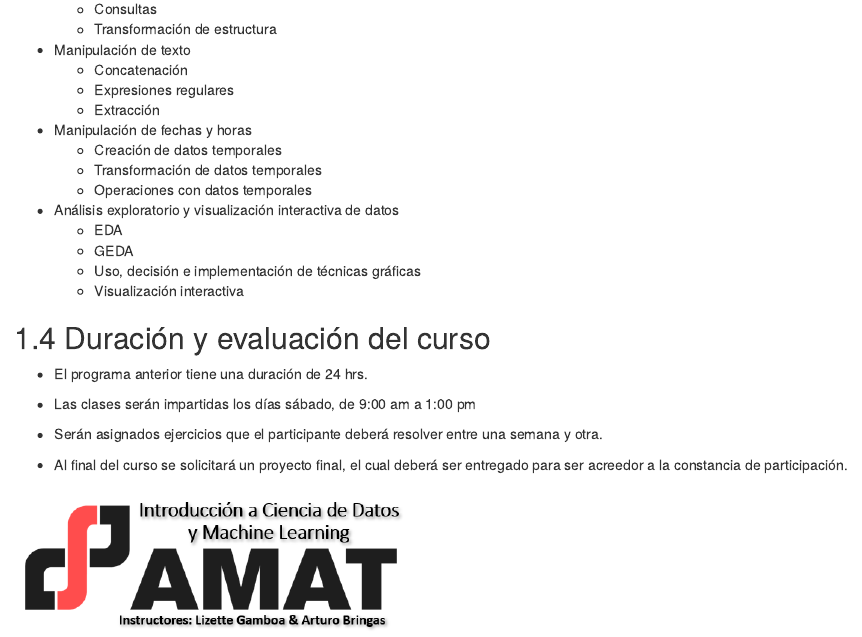
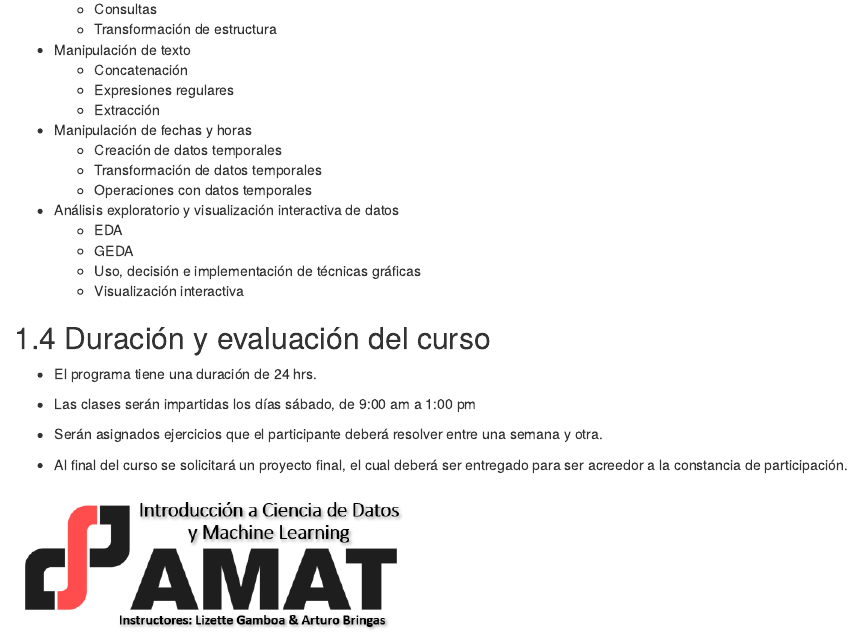
Before and after one commit to Acturio/amt22_01intro2tidy, an R Markdown document (index.Rmd): the page in a window 1100 px wide, from 1760 px down. Rendered offline with R 4.5, knitr and Pandoc, with nearby package versions; drawn as R Markdown's standard HTML page in place of the format the file asks for.

Commit message:
test para relink

```diff
--- a/index.Rmd
+++ b/index.Rmd
@@ -97,7 +97,7 @@ Requisitos: Computadora con al menos 4Gb Ram
 
 ## Duración y evaluación del curso
 
-* El programa anterior tiene una duración de 24 hrs.
+* El programa tiene una duración de 24 hrs.
 
 * Las clases serán impartidas los días sábado, de 9:00 am a 1:00 pm
 
```
